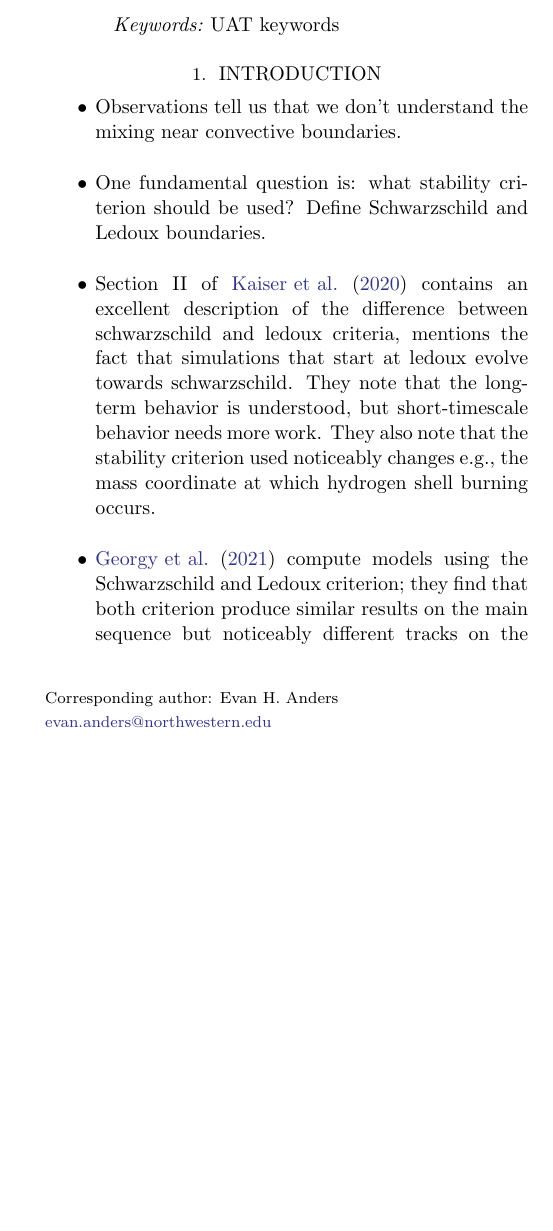
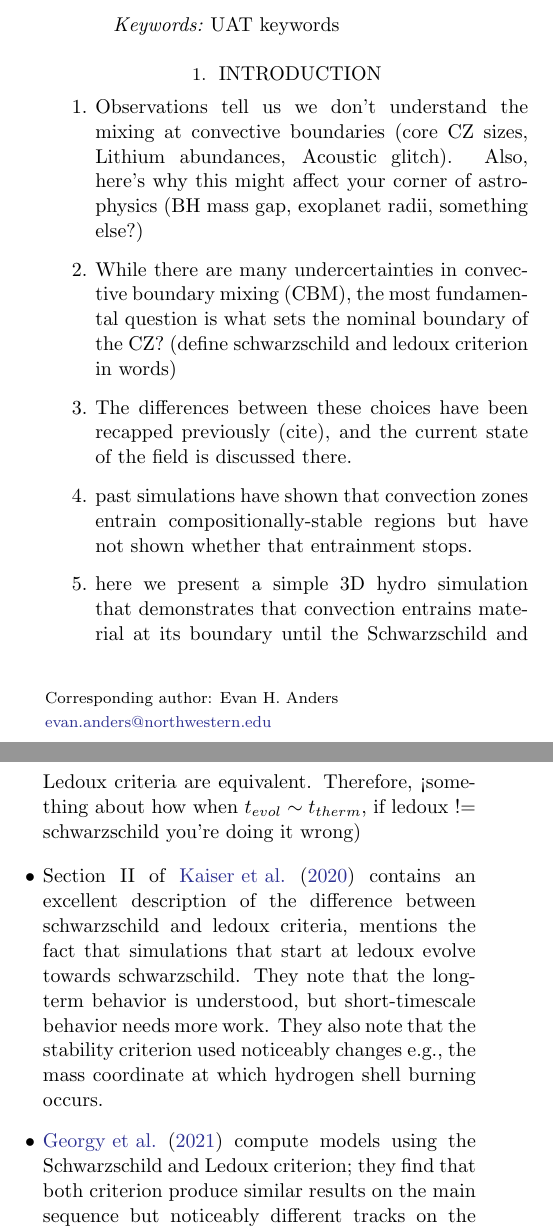
Before and after one commit to evanhanders/schwarzschild_or_ledoux, a LaTeX paper (manuscript/ms.tex, which reads manuscript/intro.tex): part of one column of page 1 of 6 before the commit and two parts of the columns of page 1 of 6 after it, the two joined at a grey line, cut so that both start at the same text, the shorter picture padded with empty space. Compiled offline with LaTeX, dvips and Ghostscript.

Commit message:
better intro outline

```diff
--- a/manuscript/intro.tex
+++ b/manuscript/intro.tex
@@ -2,9 +2,15 @@
 \section{Introduction}
 \label{sec:introduction}
 
+\begin{enumerate}
+    \item Observations tell us we don't understand the mixing at convective boundaries (core CZ sizes, Lithium abundances, Acoustic glitch). Also, here's why this might affect your corner of astrophysics (BH mass gap, exoplanet radii, something else?)
+    \item While there are many undercertainties in convective boundary mixing (CBM), the most fundamental question is what sets the nominal boundary of the CZ? (define schwarzschild and ledoux criterion in words)
+    \item The differences between these choices have been recapped previously (cite), and the current state of the field is discussed there.
+    \item past simulations have shown that convection zones entrain compositionally-stable regions but have not shown whether that entrainment stops.
+    \item here we present a simple 3D hydro simulation that demonstrates that convection entrains material at its boundary until the Schwarzschild and Ledoux criteria are equivalent. Therefore, <something about how when $t_{evol} \sim t_{therm}$, if ledoux != schwarzschild you're doing it wrong)
+\end{enumerate}
+
 \begin{itemize}
-    \item Observations tell us that we don't understand the mixing near convective boundaries.
-    \item One fundamental question is: what stability criterion should be used? Define Schwarzschild and Ledoux boundaries.
     \item Section II of \citet{kaiser_etal_2020} contains an excellent description of the difference between schwarzschild and ledoux criteria, mentions the fact that simulations that start at ledoux evolve towards schwarzschild.
         They note that the long-term behavior is understood, but short-timescale behavior needs more work.
         They also note that the stability criterion used noticeably changes e.g., the mass coordinate at which hydrogen shell burning occurs.
--- a/manuscript/ms.tex
+++ b/manuscript/ms.tex
@@ -59,7 +59,7 @@
 \begin{document}
 
 %%%% Title and Abstract
-\title{Schwarzschild or Ledoux: composition gradients are fragile}
+\title{Schwarzschild and Ledoux are equivalent on evolutionary timescales}
 \author[0000-0002-3433-4733]{Evan H. Anders}
 \affiliation{CIERA, Northwestern University, Evanston IL 60201, USA}
 \affiliation{Kavli Institute for Theoretical Physics, University of California, Santa Barbara, CA 93106, USA}
```
Also changed, not shown: manuscript/intro.tex (1 more changed lines).
